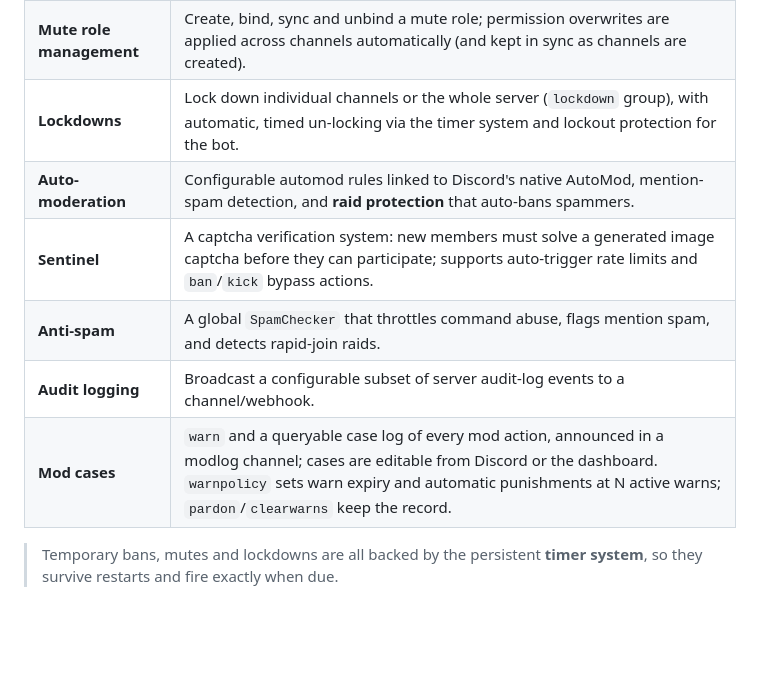
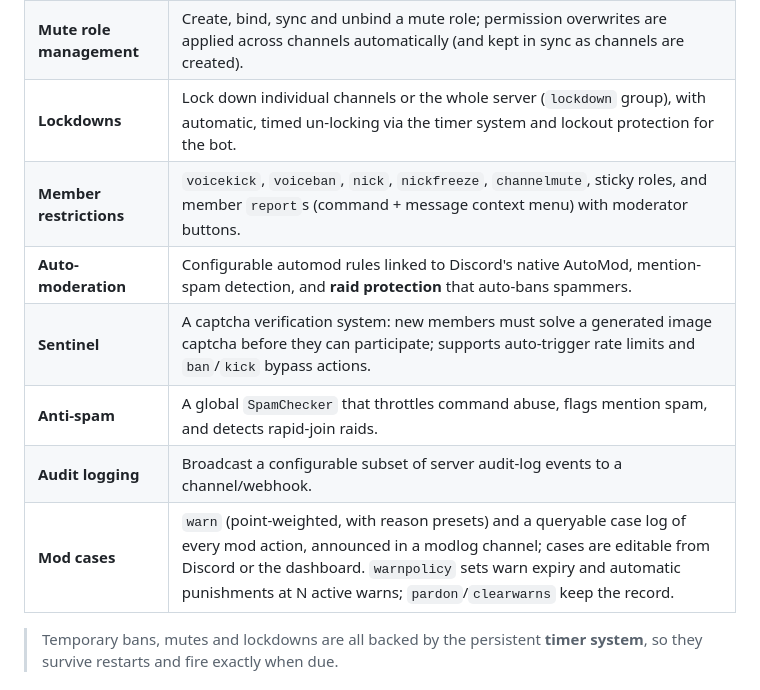
Before and after one commit to klappstuhlpy/Percy, a Markdown page: README.md, the part around the change. Drawn GitHub-style; blank space fills up the shorter version.

Commit message:
docs: README highlights for 2.27.0 moderation and reports

```diff
--- a/README.md
+++ b/README.md
@@ -69,11 +69,12 @@ and the public release, news, watch-order and comic pages. There is no third-par
 | **Core moderation**      | `kick`, `ban`, `multiban`, `softban`, `unban`, `mute`/`unmute`, `tempban`, `tempmute`, `selfmute`, `purge` (with rich filters), `slowmode`.                                     |
 | **Mute role management** | Create, bind, sync and unbind a mute role; permission overwrites are applied across channels automatically (and kept in sync as channels are created).                          |
 | **Lockdowns**            | Lock down individual channels or the whole server (`lockdown` group), with automatic, timed un-locking via the timer system and lockout protection for the bot.                 |
+| **Member restrictions**  | `voicekick`, `voiceban`, `nick`, `nickfreeze`, `channelmute`, sticky roles, and member `report`s (command + message context menu) with moderator buttons. |
 | **Auto-moderation**      | Configurable automod rules linked to Discord's native AutoMod, mention-spam detection, and **raid protection** that auto-bans spammers.                                         |
 | **Sentinel**             | A captcha verification system: new members must solve a generated image captcha before they can participate; supports auto-trigger rate limits and `ban`/`kick` bypass actions. |
 | **Anti-spam**            | A global `SpamChecker` that throttles command abuse, flags mention spam, and detects rapid-join raids.                                                                          |
 | **Audit logging**        | Broadcast a configurable subset of server audit-log events to a channel/webhook.                                                                                                |
-| **Mod cases**            | `warn` and a queryable case log of every mod action, announced in a modlog channel; cases are editable from Discord or the dashboard. `warnpolicy` sets warn expiry and automatic punishments at N active warns; `pardon`/`clearwarns` keep the record.                                          |
+| **Mod cases**            | `warn` (point-weighted, with reason presets) and a queryable case log of every mod action, announced in a modlog channel; cases are editable from Discord or the dashboard. `warnpolicy` sets warn expiry and automatic punishments at N active warns; `pardon`/`clearwarns` keep the record.                                          |
 
 > Temporary bans, mutes and lockdowns are all backed by the persistent **timer system**, so they survive restarts and
 > fire exactly when due.
```
